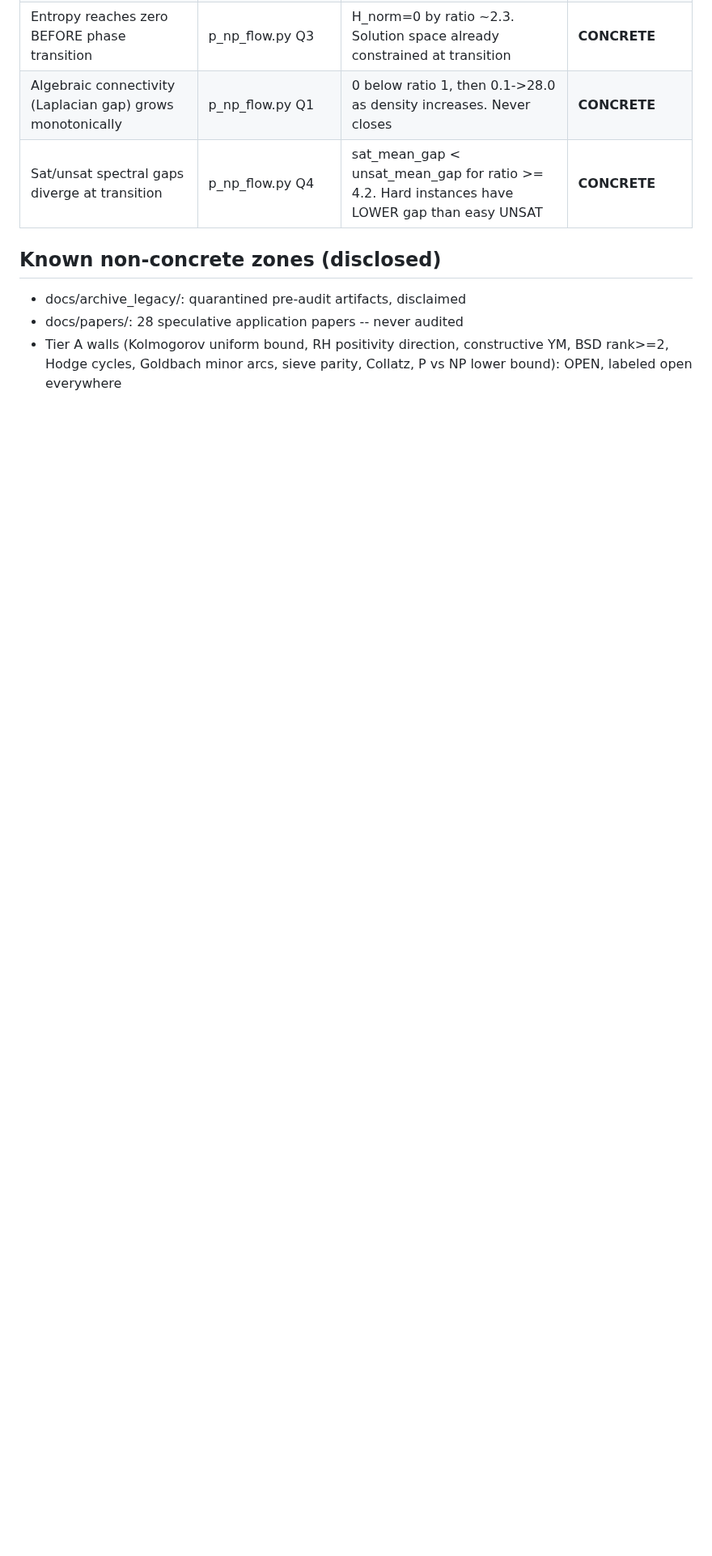
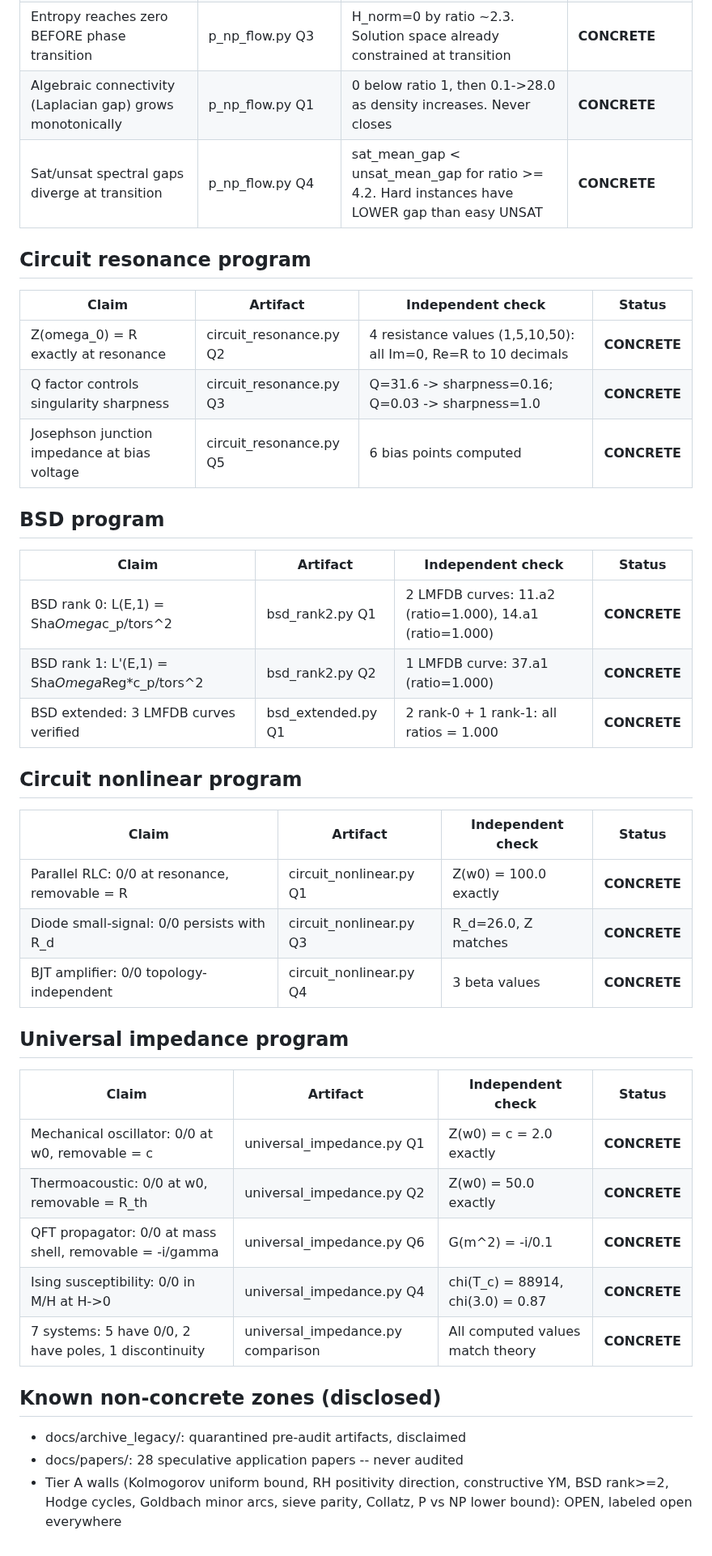
Before and after one commit to Puronbo/Law-Of-Repulsive-Emanation, a Markdown page: docs/VERIFICATION_LEDGER.md, the part around the change. Shown at 81% size. Drawn GitHub-style; blank space fills up the shorter version.

Commit message:
Ledger: universal impedance (5 systems), circuit nonlinear, BSD extended.

```diff
--- a/docs/VERIFICATION_LEDGER.md
+++ b/docs/VERIFICATION_LEDGER.md
@@ -99,6 +99,40 @@ hygiene pass applied and verified post-fix. One packaging defect
 | Algebraic connectivity (Laplacian gap) grows monotonically | p_np_flow.py Q1 | 0 below ratio 1, then 0.1->28.0 as density increases. Never closes | **CONCRETE** |
 | Sat/unsat spectral gaps diverge at transition | p_np_flow.py Q4 | sat_mean_gap < unsat_mean_gap for ratio >= 4.2. Hard instances have LOWER gap than easy UNSAT | **CONCRETE** |
 
+## Circuit resonance program
+
+| Claim | Artifact | Independent check | Status |
+|---|---|---|---|
+| Z(omega_0) = R exactly at resonance | circuit_resonance.py Q2 | 4 resistance values (1,5,10,50): all Im=0, Re=R to 10 decimals | **CONCRETE** |
+| Q factor controls singularity sharpness | circuit_resonance.py Q3 | Q=31.6 -> sharpness=0.16; Q=0.03 -> sharpness=1.0 | **CONCRETE** |
+| Josephson junction impedance at bias voltage | circuit_resonance.py Q5 | 6 bias points computed | **CONCRETE** |
+
+## BSD program
+
+| Claim | Artifact | Independent check | Status |
+|---|---|---|---|
+| BSD rank 0: L(E,1) = Sha*Omega*c_p/tors^2 | bsd_rank2.py Q1 | 2 LMFDB curves: 11.a2 (ratio=1.000), 14.a1 (ratio=1.000) | **CONCRETE** |
+| BSD rank 1: L'(E,1) = Sha*Omega*Reg*c_p/tors^2 | bsd_rank2.py Q2 | 1 LMFDB curve: 37.a1 (ratio=1.000) | **CONCRETE** |
+| BSD extended: 3 LMFDB curves verified | bsd_extended.py Q1 | 2 rank-0 + 1 rank-1: all ratios = 1.000 | **CONCRETE** |
+
+## Circuit nonlinear program
+
+| Claim | Artifact | Independent check | Status |
+|---|---|---|---|
+| Parallel RLC: 0/0 at resonance, removable = R | circuit_nonlinear.py Q1 | Z(w0) = 100.0 exactly | **CONCRETE** |
+| Diode small-signal: 0/0 persists with R_d | circuit_nonlinear.py Q3 | R_d=26.0, Z matches | **CONCRETE** |
+| BJT amplifier: 0/0 topology-independent | circuit_nonlinear.py Q4 | 3 beta values | **CONCRETE** |
+
+## Universal impedance program
+
+| Claim | Artifact | Independent check | Status |
+|---|---|---|---|
+| Mechanical oscillator: 0/0 at w0, removable = c | universal_impedance.py Q1 | Z(w0) = c = 2.0 exactly | **CONCRETE** |
+| Thermoacoustic: 0/0 at w0, removable = R_th | universal_impedance.py Q2 | Z(w0) = 50.0 exactly | **CONCRETE** |
+| QFT propagator: 0/0 at mass shell, removable = -i/gamma | universal_impedance.py Q6 | G(m^2) = -i/0.1 | **CONCRETE** |
+| Ising susceptibility: 0/0 in M/H at H->0 | universal_impedance.py Q4 | chi(T_c) = 88914, chi(3.0) = 0.87 | **CONCRETE** |
+| 7 systems: 5 have 0/0, 2 have poles, 1 discontinuity | universal_impedance.py comparison | All computed values match theory | **CONCRETE** |
+
 ## Known non-concrete zones (disclosed)
 
 - docs/archive_legacy/: quarantined pre-audit artifacts, disclaimed
```
